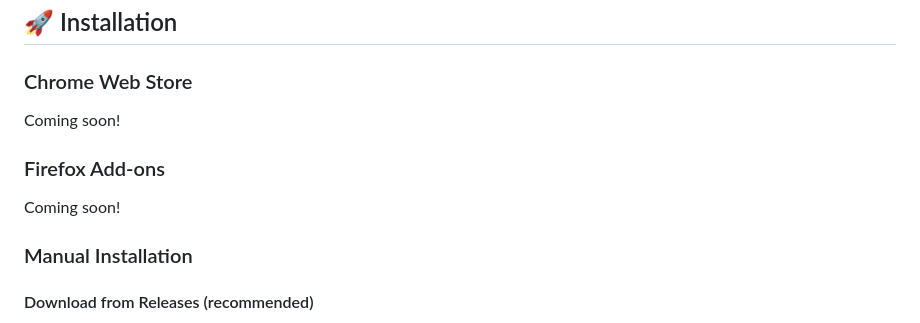
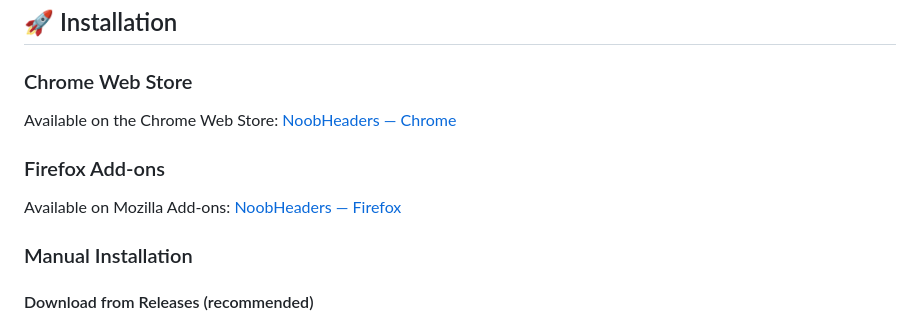
Before and after one commit to BioSs54/noobheaders, a Markdown page: README.md, the part around the change. Drawn GitHub-style.

Commit message:
docs(readme): 📝 add store links

```diff
--- a/README.md
+++ b/README.md
@@ -20,10 +20,10 @@
 ## 🚀 Installation
 
 ### Chrome Web Store
-Coming soon!
+Available on the Chrome Web Store: [NoobHeaders — Chrome](https://chromewebstore.google.com/detail/noobheaders/djhidebmcofpbfcjfodfjhfjhmcpknkk)
 
 ### Firefox Add-ons
-Coming soon!
+Available on Mozilla Add-ons: [NoobHeaders — Firefox](https://addons.mozilla.org/fr/firefox/addon/noobheaders/)
 
 ### Manual Installation
 
```
Also changed, not shown: .github/copilot-instructions.md (added, +58 -0 lines).
